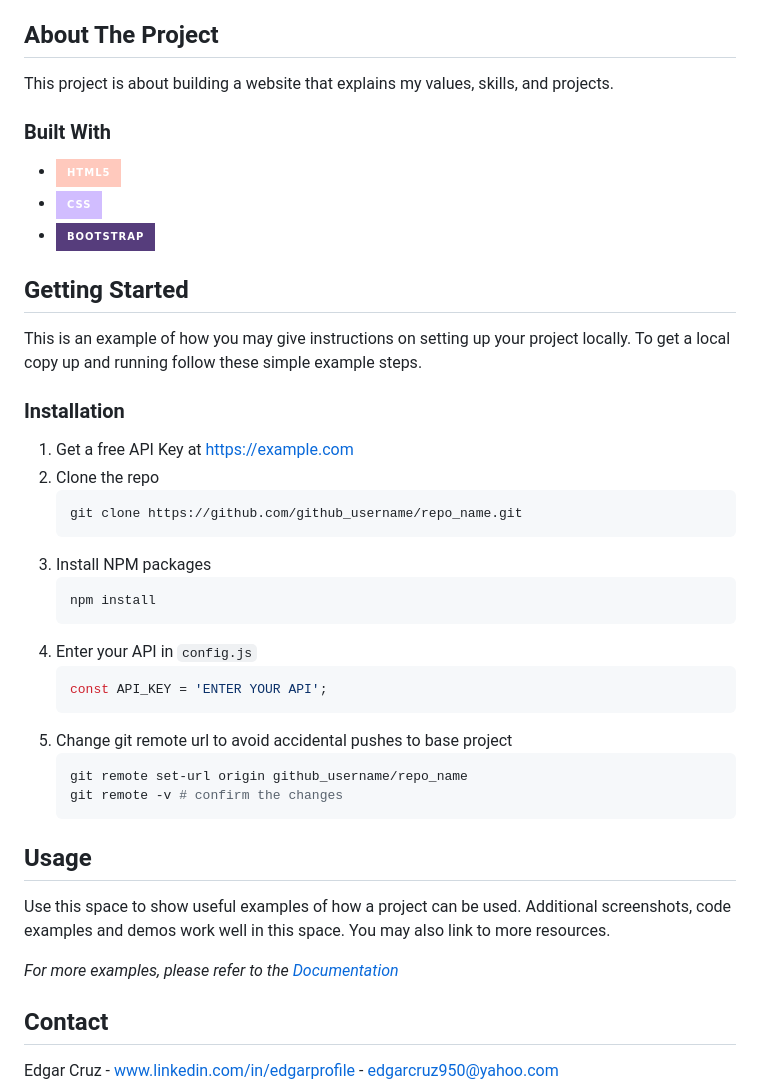
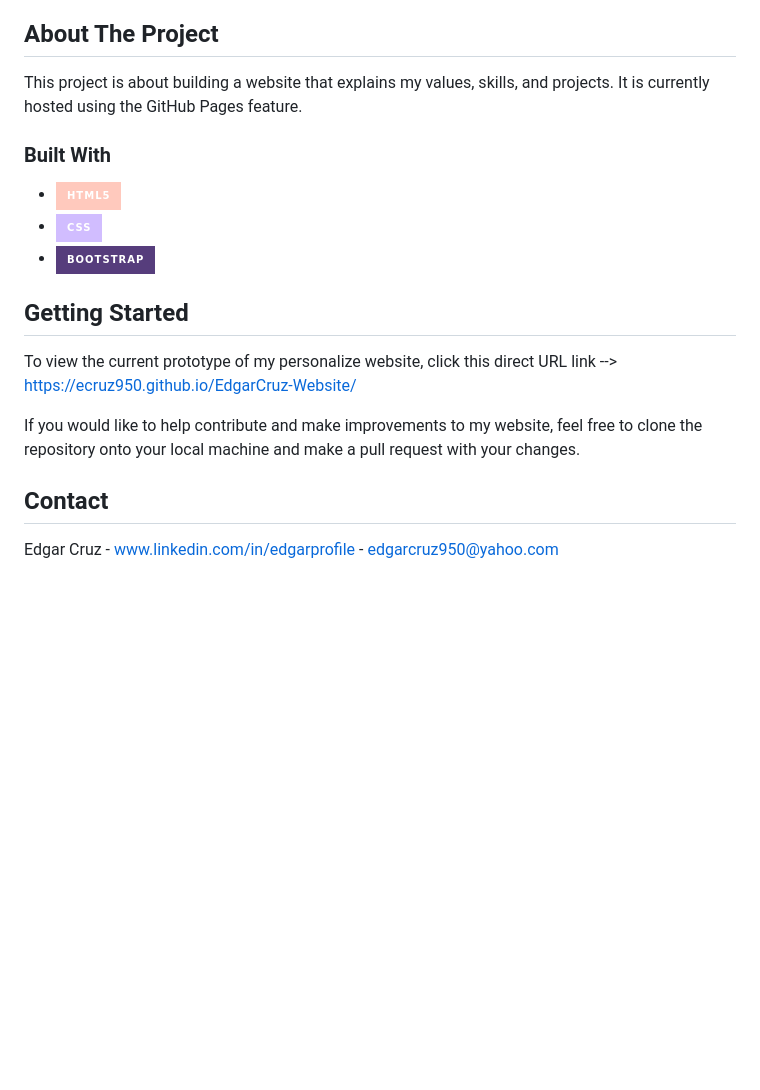
Before and after one commit to Ecruz950/EdgarCruz-Website, a Markdown page: README.md, the part around the change. Rendered like a GitHub page; badges without logos; blank space fills up the shorter version.

````diff
--- a/README.md
+++ b/README.md
@@ -49,7 +49,7 @@
 <!-- ABOUT THE PROJECT -->
 ## About The Project
 
-This project is about building a website that explains my values, skills, and projects.
+This project is about building a website that explains my values, skills, and projects. It is currently hosted using the GitHub Pages feature.
 
 
 ### Built With
@@ -62,36 +62,9 @@ This project is about building a website that explains my values, skills, and pr
 <!-- GETTING STARTED -->
 ## Getting Started
 
-This is an example of how you may give instructions on setting up your project locally.
-To get a local copy up and running follow these simple example steps.
+To view the current prototype of my personalize website, click this direct URL link --> [https://ecruz950.github.io/EdgarCruz-Website/](https://ecruz950.github.io/EdgarCruz-Website/)
 
-### Installation
-
-1. Get a free API Key at [https://example.com](https://example.com)
-2. Clone the repo
-   ```sh
-   git clone https://github.com/github_username/repo_name.git
-   ```
-3. Install NPM packages
-   ```sh
-   npm install
-   ```
-4. Enter your API in `config.js`
-   ```js
-   const API_KEY = 'ENTER YOUR API';
-   ```
-5. Change git remote url to avoid accidental pushes to base project
-   ```sh
-   git remote set-url origin github_username/repo_name
-   git remote -v # confirm the changes
-   ```
-
-<!-- USAGE EXAMPLES -->
-## Usage
-
-Use this space to show useful examples of how a project can be used. Additional screenshots, code examples and demos work well in this space. You may also link to more resources.
-
-_For more examples, please refer to the [Documentation](https://example.com)_
+If you would like to help contribute and make improvements to my website, feel free to clone the repository onto your local machine and make a pull request with your changes.
 
 <!-- CONTACT -->
 ## Contact
````
